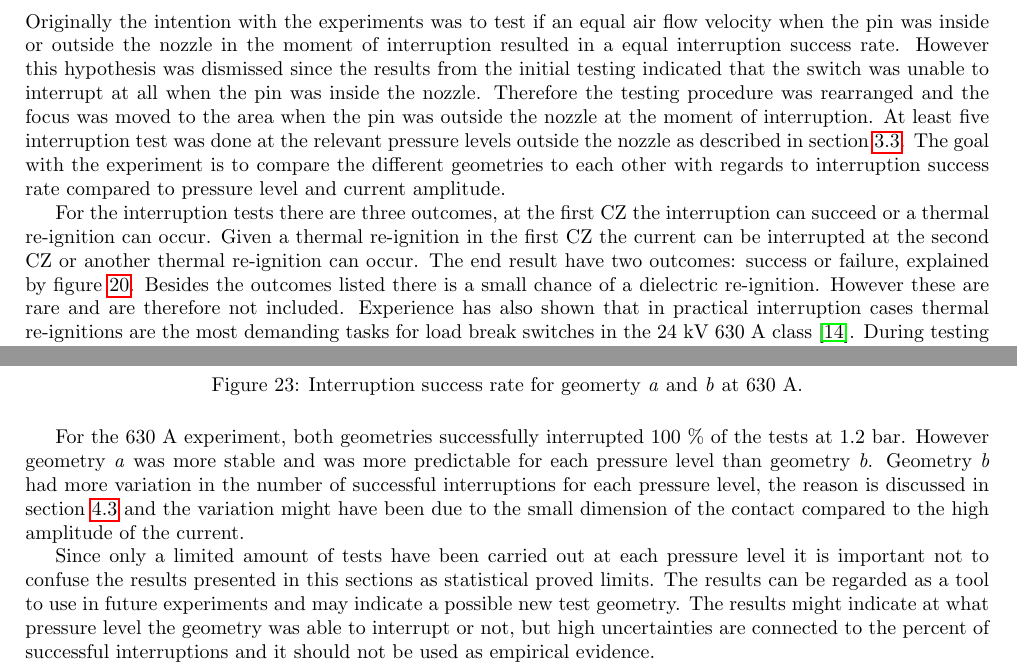
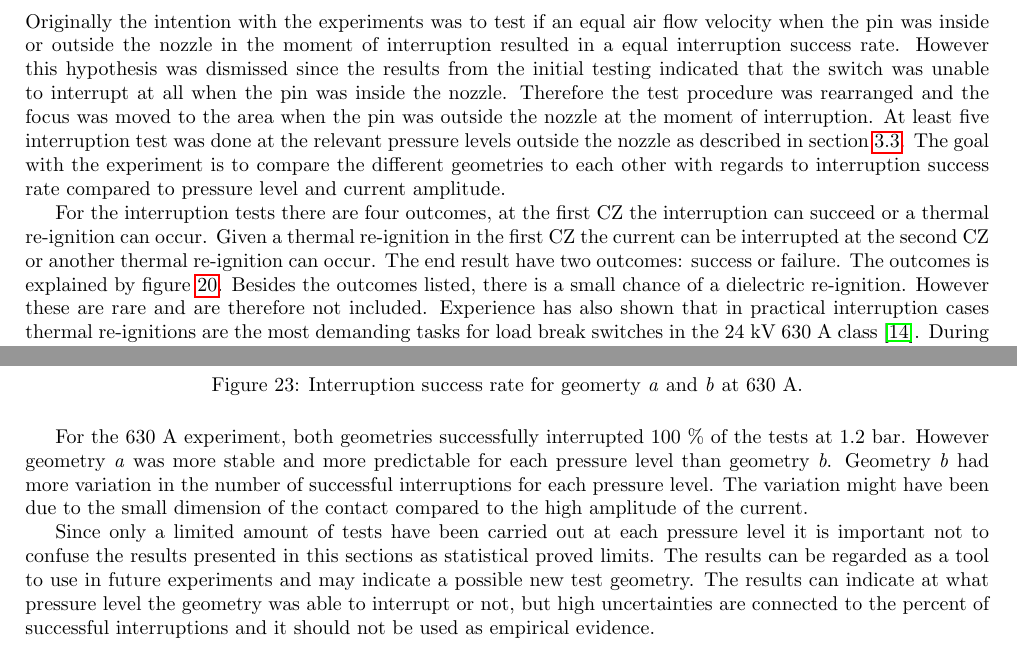
Before and after one commit to andertei/Prosjektoppgave, a LaTeX document (Oppgave/prosjektoppgave.tex): two parts of pages 24 and 26 of 36, joined at a grey line, cut so that both start at the same text. Compiled offline with pdfLaTeX.

Commit message:
rettet resultat

```diff
--- a/Oppgave/prosjektoppgave.tex
+++ b/Oppgave/prosjektoppgave.tex
@@ -535,9 +535,9 @@ The pin is cleaned, polished, and greased between each test to ensure a smooth s
 
 \section{Results}
 \subsection{Interruption experiment}
-Originally the intention with the experiments was to test if an equal air flow velocity when the pin was inside or outside the nozzle in the moment of interruption resulted in a equal interruption success rate. However this hypothesis was dismissed since the results from the initial testing indicated that the switch was unable to interrupt at all when the pin was inside the nozzle. Therefore the testing procedure was rearranged and the focus was moved to the area when the pin was outside the nozzle at the moment of interruption. At least five interruption test was done at the relevant pressure levels outside the nozzle as described in section \ref{sec:procedure}. The goal with the experiment is to compare the different geometries to each other with regards to interruption success rate compared to pressure level and current amplitude.
+Originally the intention with the experiments was to test if an equal air flow velocity when the pin was inside or outside the nozzle in the moment of interruption resulted in a equal interruption success rate. However this hypothesis was dismissed since the results from the initial testing indicated that the switch was unable to interrupt at all when the pin was inside the nozzle. Therefore the test procedure was rearranged and the focus was moved to the area when the pin was outside the nozzle at the moment of interruption. At least five interruption test was done at the relevant pressure levels outside the nozzle as described in section \ref{sec:procedure}. The goal with the experiment is to compare the different geometries to each other with regards to interruption success rate compared to pressure level and current amplitude.
 
-For the interruption tests there are three outcomes, at the first CZ the interruption can succeed or a thermal re-ignition can occur. Given a thermal re-ignition in the first CZ the current can be interrupted at the second CZ or another thermal re-ignition can occur. The end result have two outcomes: success or failure, explained by figure \ref{fig:pilSuccessOfFail}. Besides the outcomes listed there is a small chance of a dielectric re-ignition. However these are rare and are therefore not included. Experience has also shown that in practical interruption cases thermal re-ignitions are the most demanding tasks for load break switches in the 24 kV 630 A class \cite{bib:AFIMVLBA}. During testing of geometry \textit{b} at 630 A two re-ignitions occurred that was in the area between thermal and dielectric re-ignition, these was counted as thermal failures.
+For the interruption tests there are four outcomes, at the first CZ the interruption can succeed or a thermal re-ignition can occur. Given a thermal re-ignition in the first CZ the current can be interrupted at the second CZ or another thermal re-ignition can occur. The end result have two outcomes: success or failure. The outcomes is explained by figure \ref{fig:pilSuccessOfFail}. Besides the outcomes listed, there is a small chance of a dielectric re-ignition. However these are rare and are therefore not included. Experience has also shown that in practical interruption cases thermal re-ignitions are the most demanding tasks for load break switches in the 24 kV 630 A class \cite{bib:AFIMVLBA}. During testing of geometry \textit{b} at 630 A two re-ignitions occurred that was in the area between thermal and dielectric re-ignition, these was counted as thermal failures.
 
 \begin{figure}[H]
 \centering
@@ -569,9 +569,9 @@ For the 400 A experiment, geometry \textit{b} performed a little better than geo
 \caption{Interruption success rate for geomerty \textit{a} and \textit{b} at 630 A.} \label{fig:successRate630A}
 \end{figure}
 
-For the 630 A experiment, both geometries successfully interrupted 100 \% of the tests at 1.2 bar. However geometry \textit{a} was more stable and was more predictable for each pressure level than geometry \textit{b}. Geometry \textit{b} had more variation in the number of successful interruptions for each pressure level, the reason is discussed in section \ref{sec:durability} and the variation might have been due to the small dimension of the contact compared to the high amplitude of the current.
+For the 630 A experiment, both geometries successfully interrupted 100 \% of the tests at 1.2 bar. However geometry \textit{a} was more stable and more predictable for each pressure level than geometry \textit{b}. Geometry \textit{b} had more variation in the number of successful interruptions for each pressure level. The variation might have been due to the small dimension of the contact compared to the high amplitude of the current.
 
-Since only a limited amount of tests have been carried out at each pressure level it is important not to confuse the results presented in this sections as statistical proved limits. The results can be regarded as a tool to use in future experiments and may indicate a possible new test geometry. The results might indicate at what pressure level the geometry was able to interrupt or not, but high uncertainties are connected to the percent of successful interruptions and it should not be used as empirical evidence.
+Since only a limited amount of tests have been carried out at each pressure level it is important not to confuse the results presented in this sections as statistical proved limits. The results can be regarded as a tool to use in future experiments and may indicate a possible new test geometry. The results can indicate at what pressure level the geometry was able to interrupt or not, but high uncertainties are connected to the percent of successful interruptions and it should not be used as empirical evidence.
 
 The raw data presented in appendix \ref{app:rawData} are presented without alterations. The black line indicates the length of the nozzle and the boundary regions are illustrated with the grey areas. If several tests occurred at the same position in the nozzle, the marker indicating the result have been moved a bit to the side so that the number of tests at each pressure level is countable. For the 400 A experiment the position measurer was damaged and resulted in an inaccuracy of $\pm$ 2.5 mm for each result. In the 630 A experiment the the accuracy for the position is set to $\pm$ 1 mm.
 
```
Also changed, not shown: Oppgave/prosjektoppgave.tex (8 more changed lines).
